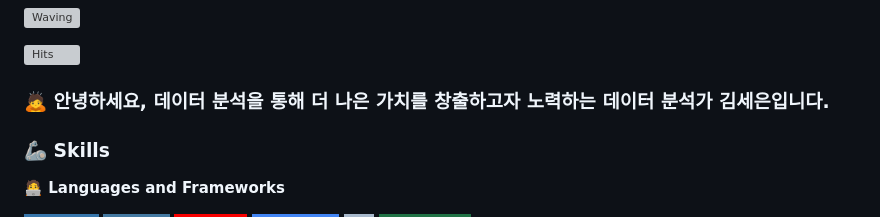
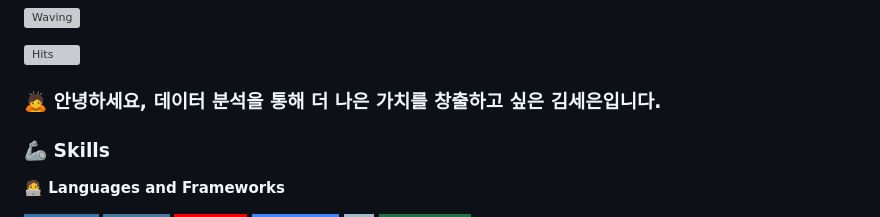
Before and after one commit to the2en/the2en, a Markdown page: README.md, the part around the change. Drawn GitHub-style; badges without logos; grey boxes are pictures that could not be loaded.

```diff
--- a/README.md
+++ b/README.md
@@ -3,7 +3,7 @@
 
 [![Hits](https://hits.seeyoufarm.com/api/count/incr/badge.svg?url=https%3A%2F%2Fgithub.com%2Fthe2en&count_bg=%2379C83D&title_bg=%23555555&icon=&icon_color=%23E7E7E7&title=hits&edge_flat=false)](https://hits.seeyoufarm.com)
 
-### 🙇 안녕하세요, 데이터 분석을 통해 더 나은 가치를 창출하고자 노력하는 데이터 분석가 김세은입니다.
+### 🙇 안녕하세요, 데이터 분석을 통해 더 나은 가치를 창출하고 싶은 김세은입니다.
 
 <!-- Body -->
 ### 🦾 Skills
```
